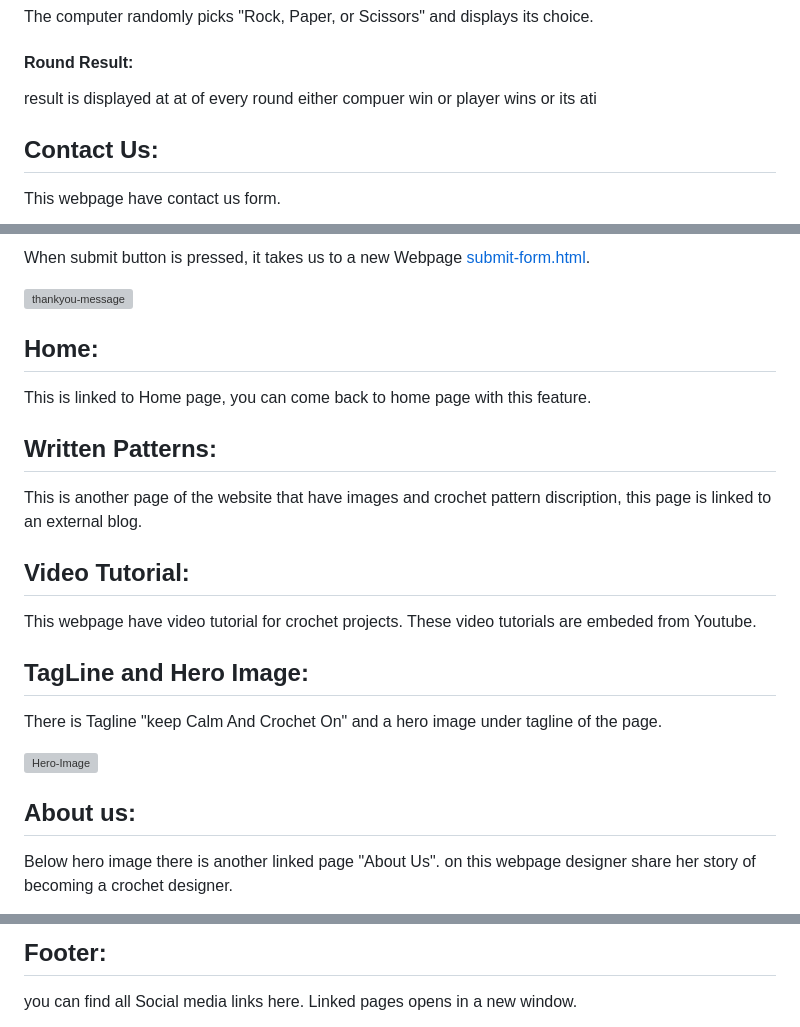
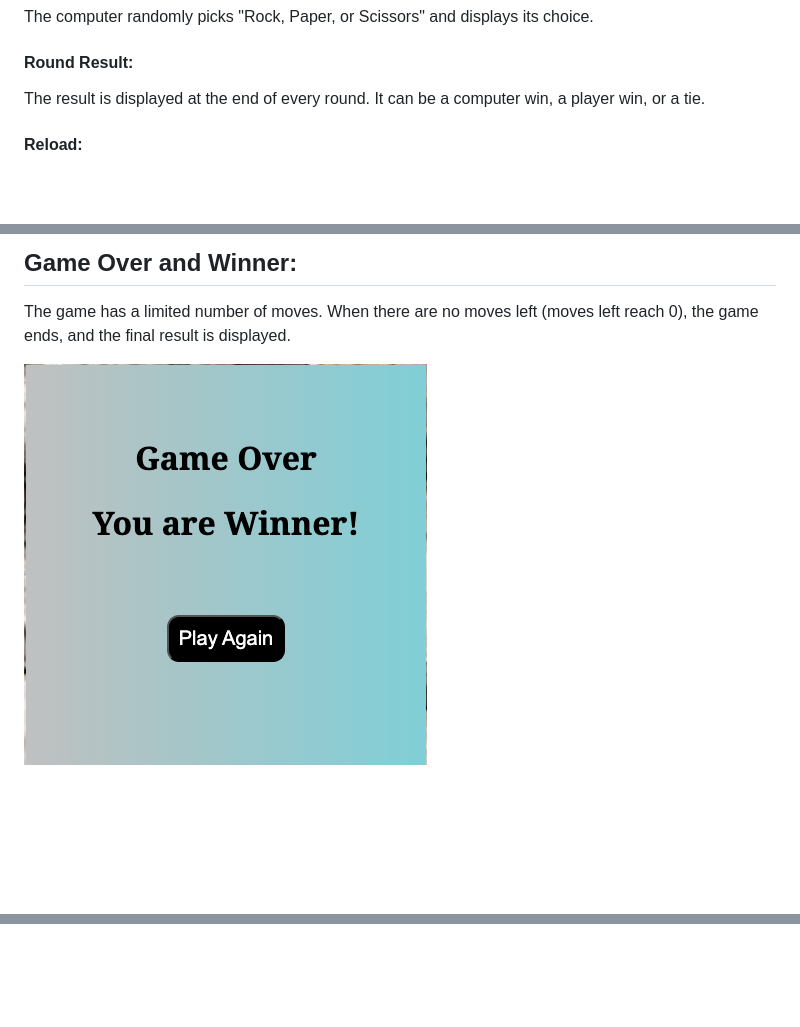
Before and after one commit to raheelaahmed/rock-paper-scossors, a Markdown page: README.md, 3 parts joined by grey strips. GitHub-like rendering; pictures changed too: documents/screenshots/game-over.png (added); blank space fills up the shorter version; grey boxes are pictures that could not be loaded.

Commit message:
add elements in readme

```diff
--- a/README.md
+++ b/README.md
@@ -65,8 +65,7 @@ The computer randomly picks "Rock, Paper, or Scissors" and displays its choice.
 #### Round Result:
 
 
-
-result is displayed at at of every round either compuer win or player wins or its ati
+The result is displayed at the end of every round. It can be a computer win, a player win, or a tie.
 
 
 
@@ -81,6 +80,5 @@ result is displayed at at of every round either compuer win or player wins or it
 
 
 
-## Contact Us:
- This webpage have contact us form.
+#### Reload:
 
@@ -92,14 +88,14 @@ result is displayed at at of every round either compuer win or player wins or it
 
 
 
-When submit button is pressed, it takes us to a new Webpage [submit-form.html](https://raheelaahmed.github.io/crochet-guide/submit-form.html?name=raheela&email=raheela%40gmail.com&message=hjkhj).
+## Game Over and Winner:
+
+The game has a limited number of moves. When there are no moves left (moves left reach 0), the game ends, and the final result is displayed.
 
 
 
 
-
-
-![thankyou-message](documents/screenshots/thankyou.png)
+![game over](documents/screenshots/game-over.png)
 
 
 
@@ -108,37 +104,14 @@ When submit button is pressed, it takes us to a new Webpage [submit-form.html](h
 
 
 
-## Home:
-This is linked to Home page, you can come back to home page with this feature.
-
-
-## Written Patterns:
-This is another page of the website that have images and  crochet pattern discription, this page is linked to an external blog.
 
 
 
 
-## Video Tutorial:
-This  webpage  have video tutorial for crochet projects. These video tutorials are embeded from Youtube.
-
-
-
-## TagLine and Hero Image:
-
-There is Tagline "keep Calm And Crochet On" and  a hero image under tagline of the page.
-
-
-
- ![Hero-Image](documents/screenshots/home.png)
 
 
 
 
-## About us:
-
-
- Below hero image there is another linked page "About Us".
- on this webpage designer share her story of becoming a crochet designer.
 
 
 
@@ -147,7 +119,5 @@ There is Tagline "keep Calm And Crochet On" and  a hero image under tagline of t
 
 
 
-## Footer:
- you can find all Social media links here. Linked pages opens in a new window.
 
 
```
Also changed, not shown: other parts of README.md (+9 -5 lines).
